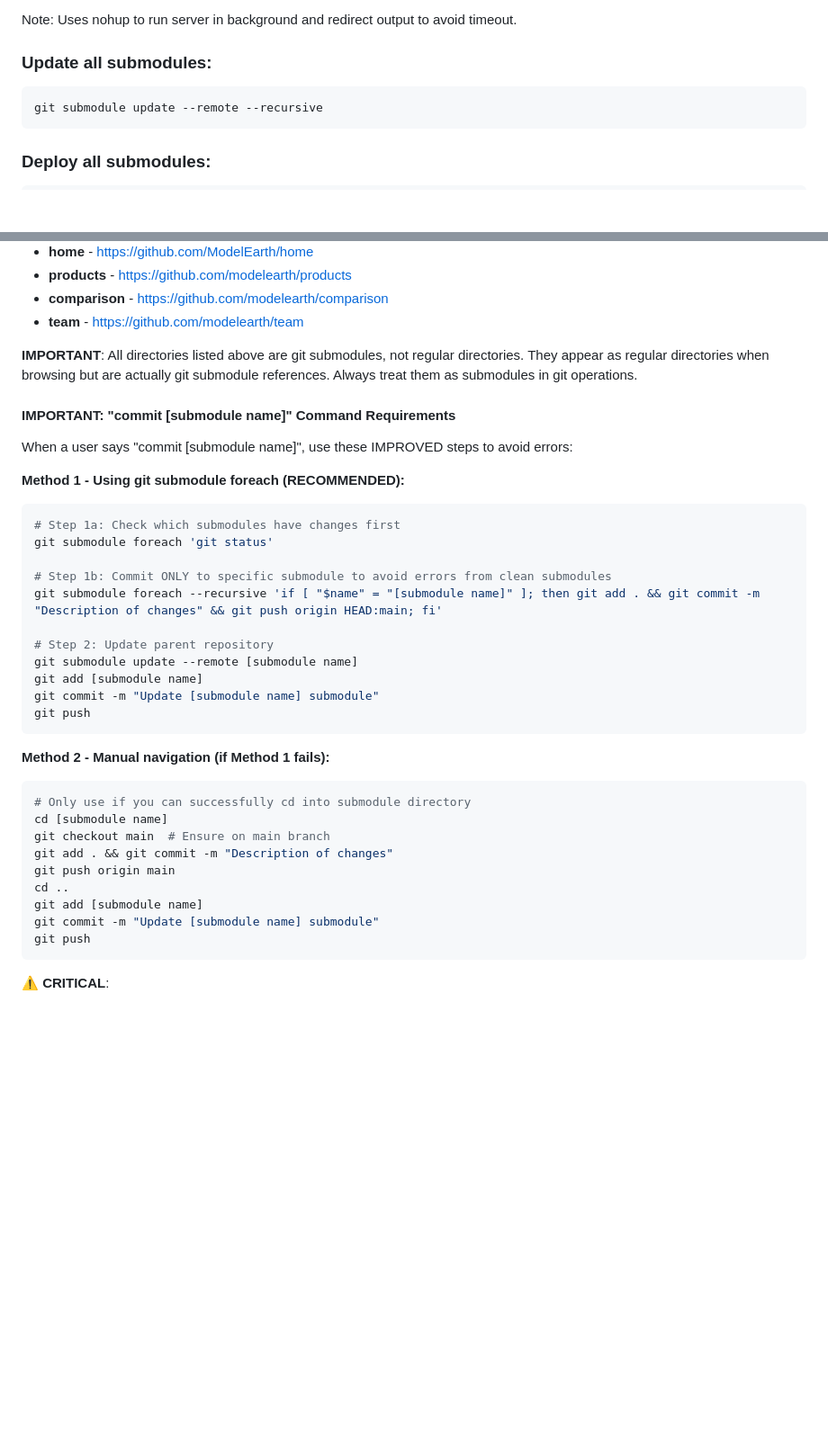
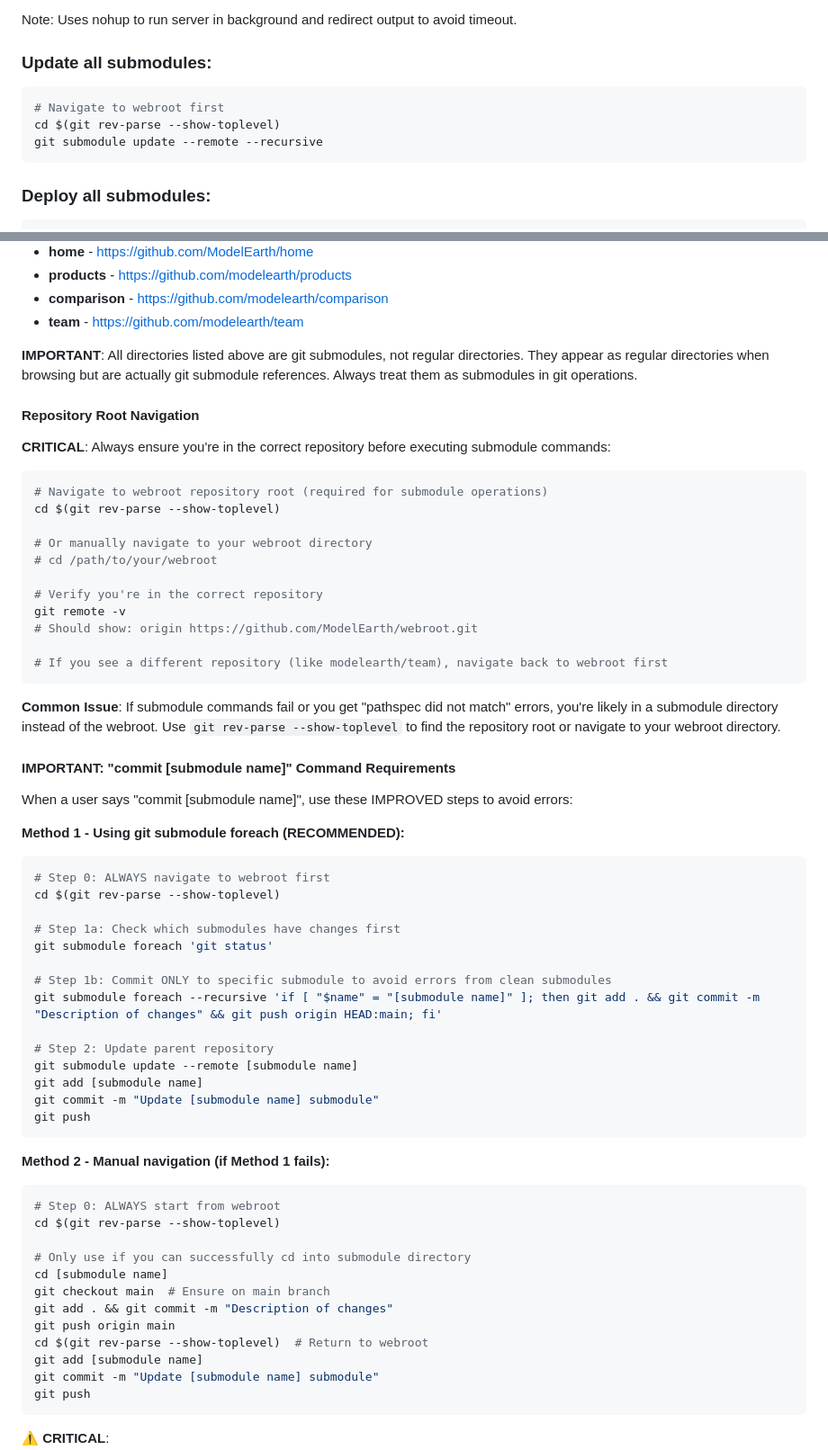
Before and after one commit to saggy1998/webroot, a Markdown page: CLAUDE.md, 2 parts joined by grey strips. Shown: that part at 90% size. Drawn GitHub-style; blank space fills up the shorter version.

````diff
--- a/CLAUDE.md
+++ b/CLAUDE.md
@@ -8,6 +8,8 @@ Note: Uses nohup to run server in background and redirect output to avoid timeou
 
 ### Update all submodules:
 ```bash
+# Navigate to webroot first
+cd $(git rev-parse --show-toplevel)
 git submodule update --remote --recursive
 ```
 
@@ -40,11 +42,33 @@ This repository contains the following git submodules configured in `.gitmodules
 
 **IMPORTANT**: All directories listed above are git submodules, not regular directories. They appear as regular directories when browsing but are actually git submodule references. Always treat them as submodules in git operations.
 
+#### Repository Root Navigation
+**CRITICAL**: Always ensure you're in the correct repository before executing submodule commands:
+
+```bash
+# Navigate to webroot repository root (required for submodule operations)
+cd $(git rev-parse --show-toplevel)
+
+# Or manually navigate to your webroot directory
+# cd /path/to/your/webroot
+
+# Verify you're in the correct repository
+git remote -v
+# Should show: origin https://github.com/ModelEarth/webroot.git
+
+# If you see a different repository (like modelearth/team), navigate back to webroot first
+```
+
+**Common Issue**: If submodule commands fail or you get "pathspec did not match" errors, you're likely in a submodule directory instead of the webroot. Use `git rev-parse --show-toplevel` to find the repository root or navigate to your webroot directory.
+
 #### IMPORTANT: "commit [submodule name]" Command Requirements
 When a user says "commit [submodule name]", use these IMPROVED steps to avoid errors:
 
 **Method 1 - Using git submodule foreach (RECOMMENDED):**
 ```bash
+# Step 0: ALWAYS navigate to webroot first
+cd $(git rev-parse --show-toplevel)
+
 # Step 1a: Check which submodules have changes first
 git submodule foreach 'git status'
 
@@ -60,12 +84,15 @@ git push
 
 **Method 2 - Manual navigation (if Method 1 fails):**
 ```bash
+# Step 0: ALWAYS start from webroot
+cd $(git rev-parse --show-toplevel)
+
 # Only use if you can successfully cd into submodule directory
 cd [submodule name]
 git checkout main  # Ensure on main branch
 git add . && git commit -m "Description of changes"
 git push origin main
-cd ..
+cd $(git rev-parse --show-toplevel)  # Return to webroot
 git add [submodule name]
 git commit -m "Update [submodule name] submodule"
 git push
````
